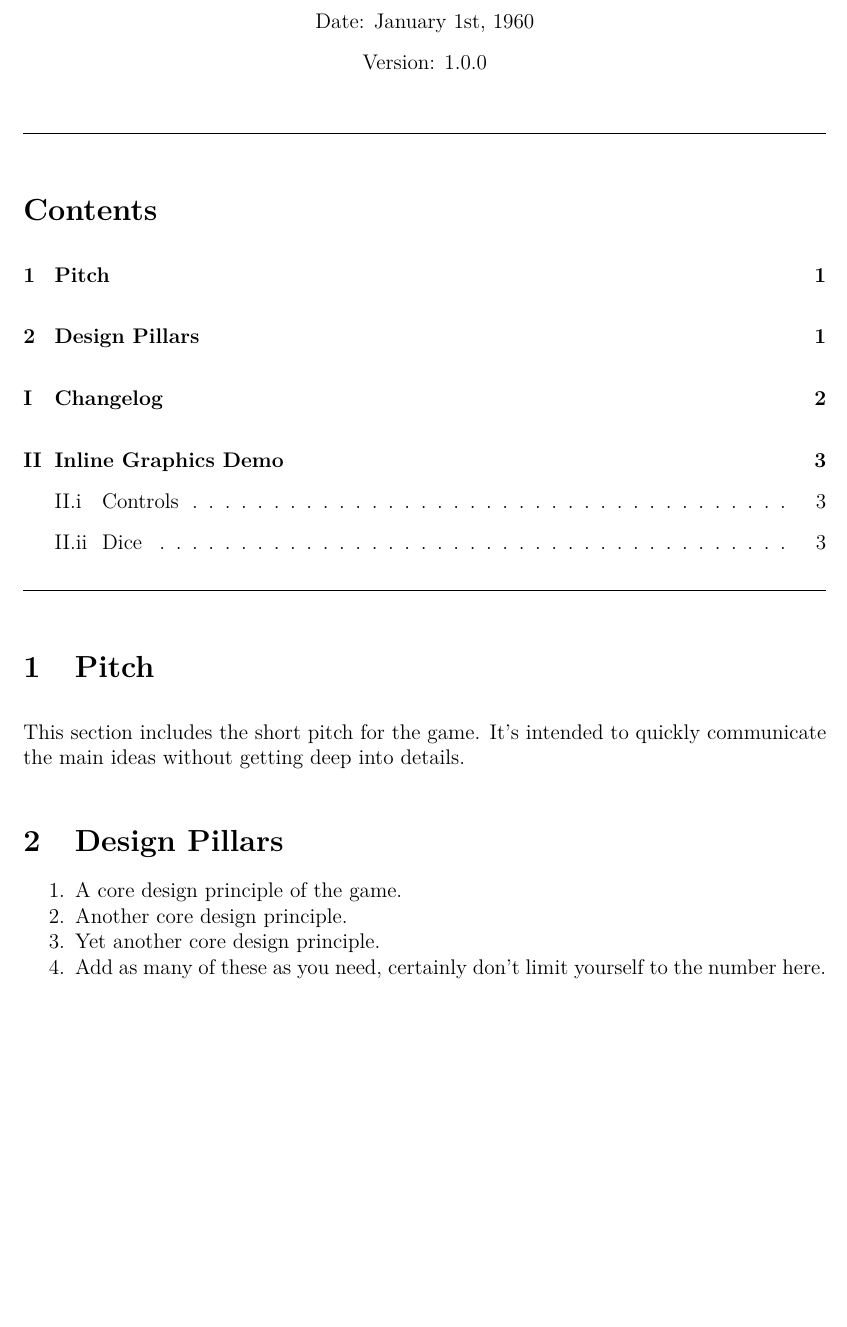
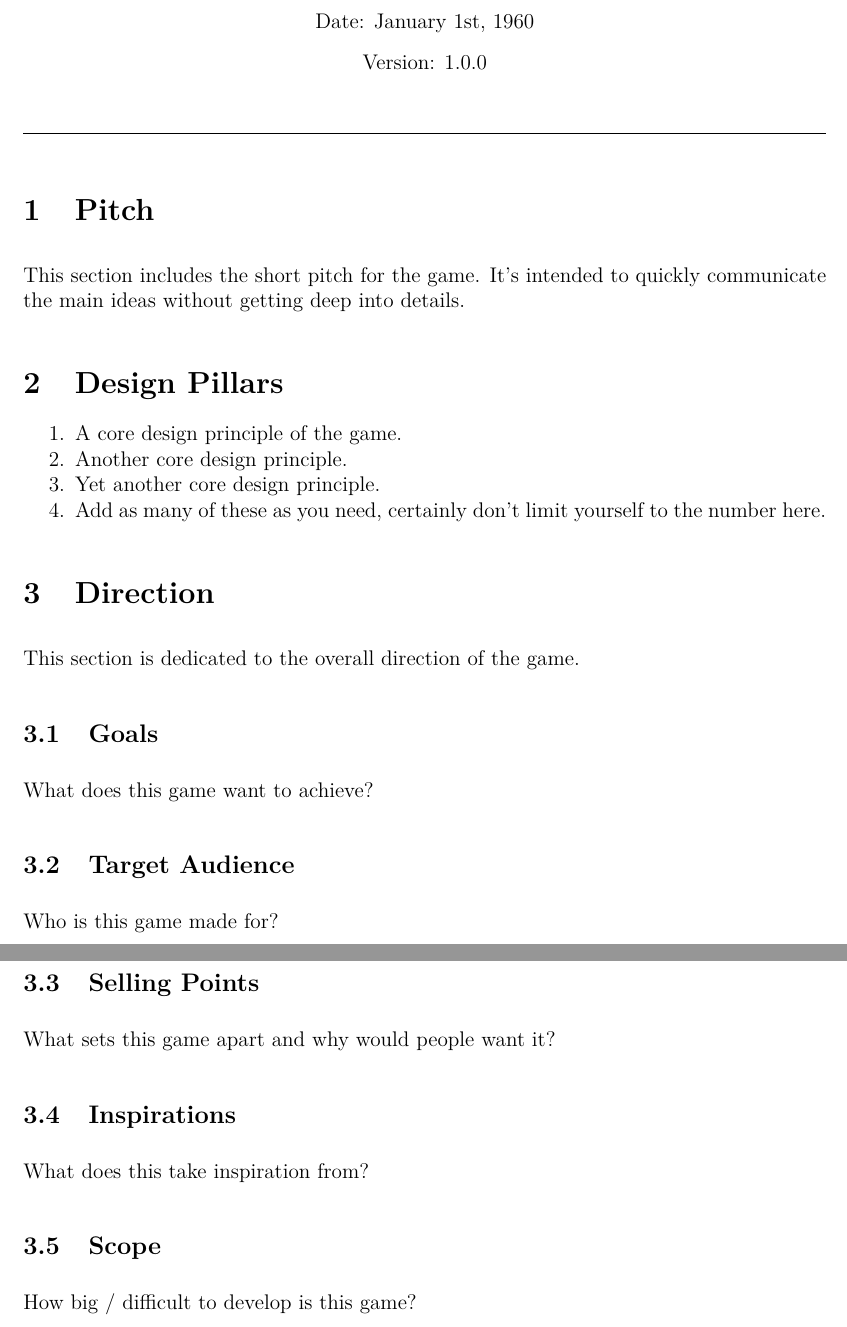
Before and after one commit to JarateKing/gdd-template, a LaTeX document (gdd.tex): part of page 1 of 4 before the commit and two parts of pages 1 and 2 of 5 after it, the two joined at a grey line, cut so that both start at the same text, the shorter picture padded with empty space. Compiled offline with pdfLaTeX.

Commit message:
added stub direction section

```diff
--- a/gdd.tex
+++ b/gdd.tex
@@ -21,7 +21,6 @@ Changelog List\begin{itemize}
 \begin{document}
 
 \gddTitlesection
-\gddTOC
 
 \section{Pitch}
 
@@ -36,6 +35,30 @@ This section includes the short pitch for the game. It's intended to quickly com
 	\item Add as many of these as you need, certainly don't limit yourself to the number here.
 \end{enumerate}
 
+\section{Direction}
+
+This section is dedicated to the overall direction of the game.
+
+\subsection{Goals}
+
+What does this game want to achieve?
+
+\subsection{Target Audience}
+
+Who is this game made for?
+
+\subsection{Selling Points}
+
+What sets this game apart and why would people want it?
+
+\subsection{Inspirations}
+
+What does this take inspiration from?
+
+\subsection{Scope}
+
+How big / difficult to develop is this game?
+
 
 \newpage
 
```
